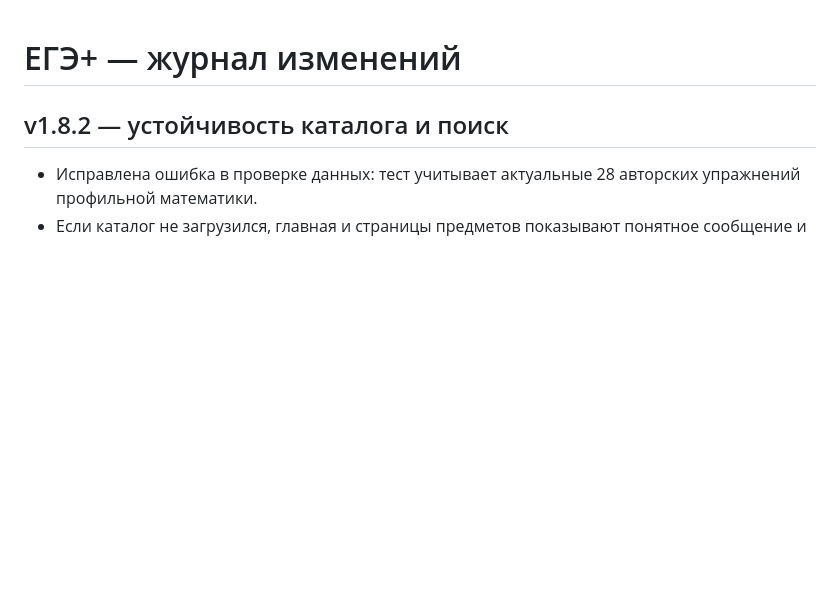
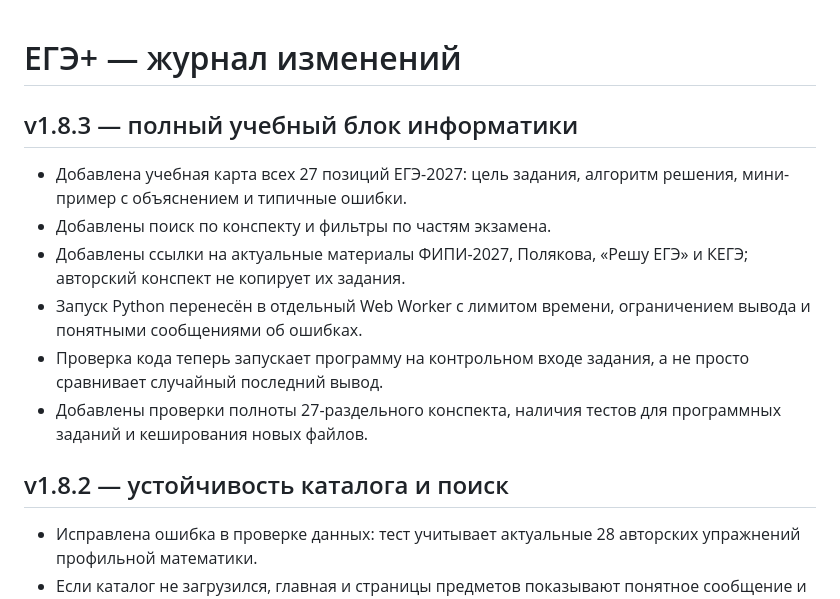
Before and after one commit to k1de-sec/ege_trainer, a Markdown page: CHANGELOG.md, the part around the change. Drawn GitHub-style; blank space fills up the shorter version.

Commit message:
docs: record informatics guide and Python checker release

```diff
--- a/CHANGELOG.md
+++ b/CHANGELOG.md
@@ -1,4 +1,14 @@
 # ЕГЭ+ — журнал изменений
+
+## v1.8.3 — полный учебный блок информатики
+
+- Добавлена учебная карта всех 27 позиций ЕГЭ-2027: цель задания, алгоритм решения, мини-пример с объяснением и типичные ошибки.
+- Добавлены поиск по конспекту и фильтры по частям экзамена.
+- Добавлены ссылки на актуальные материалы ФИПИ-2027, Полякова, «Решу ЕГЭ» и КЕГЭ; авторский конспект не копирует их задания.
+- Запуск Python перенесён в отдельный Web Worker с лимитом времени, ограничением вывода и понятными сообщениями об ошибках.
+- Проверка кода теперь запускает программу на контрольном входе задания, а не просто сравнивает случайный последний вывод.
+- Добавлены проверки полноты 27-раздельного конспекта, наличия тестов для программных заданий и кеширования новых файлов.
+
 
 ## v1.8.2 — устойчивость каталога и поиск
 
```
